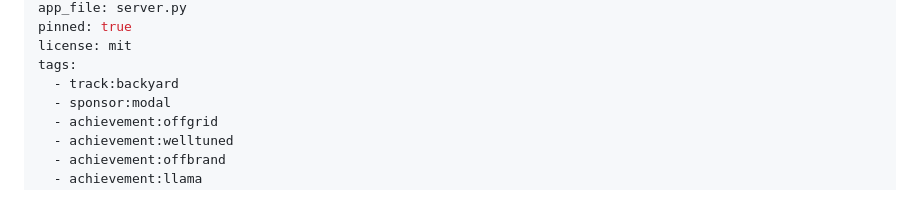
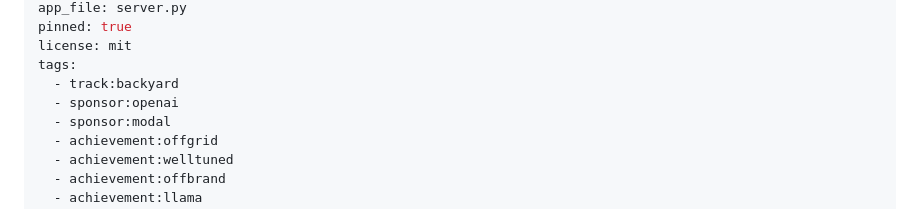
Before and after one commit to ricalanis/scrubdata-hackathon, a Markdown page: README.md, the part around the change. GitHub-like rendering.

Commit message:
tags: add sponsor:openai (Best Use of Codex — Codex-attributed commits in the repo)

```diff
--- a/README.md
+++ b/README.md
@@ -10,6 +10,7 @@ pinned: true
 license: mit
 tags:
   - track:backyard
+  - sponsor:openai
   - sponsor:modal
   - achievement:offgrid
   - achievement:welltuned
```
